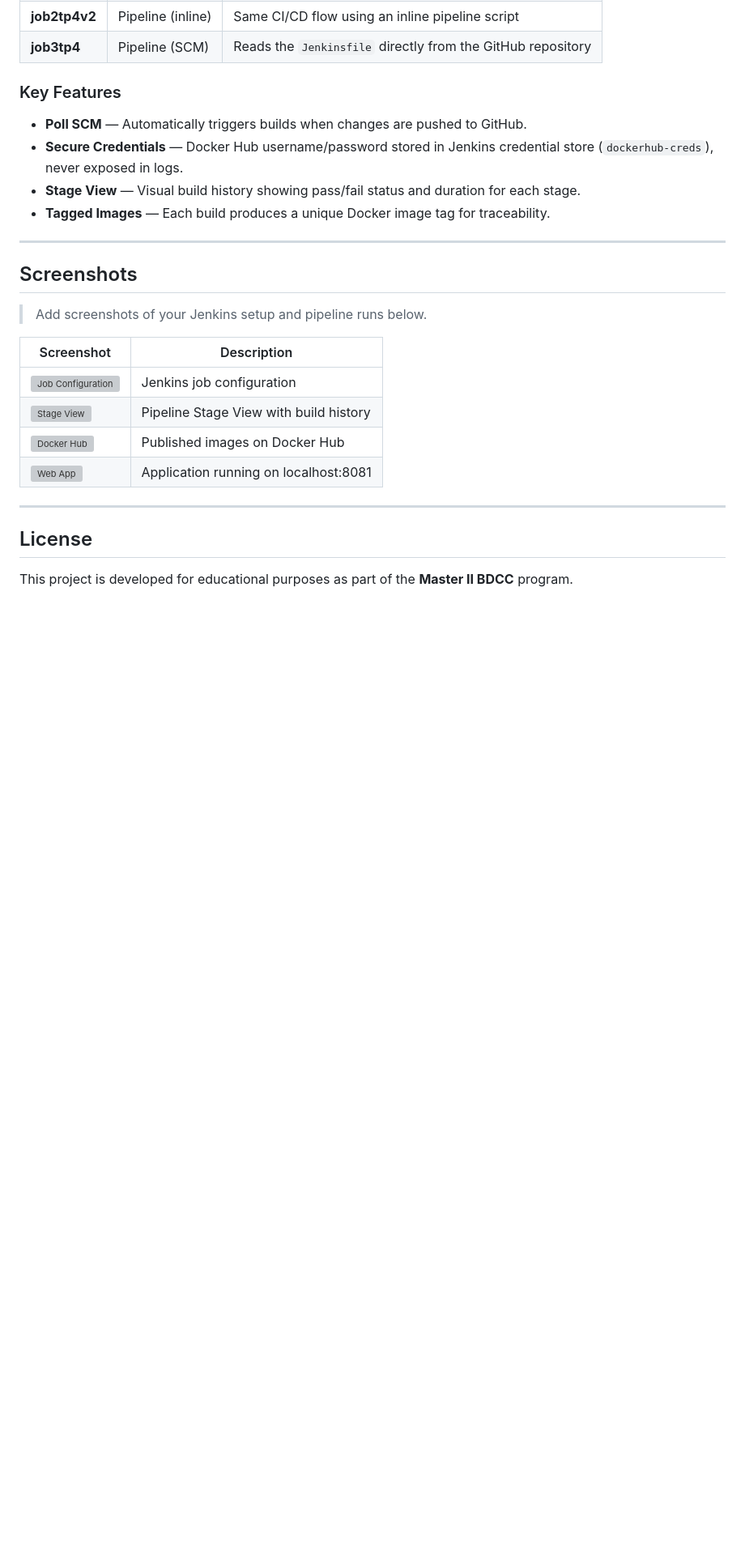
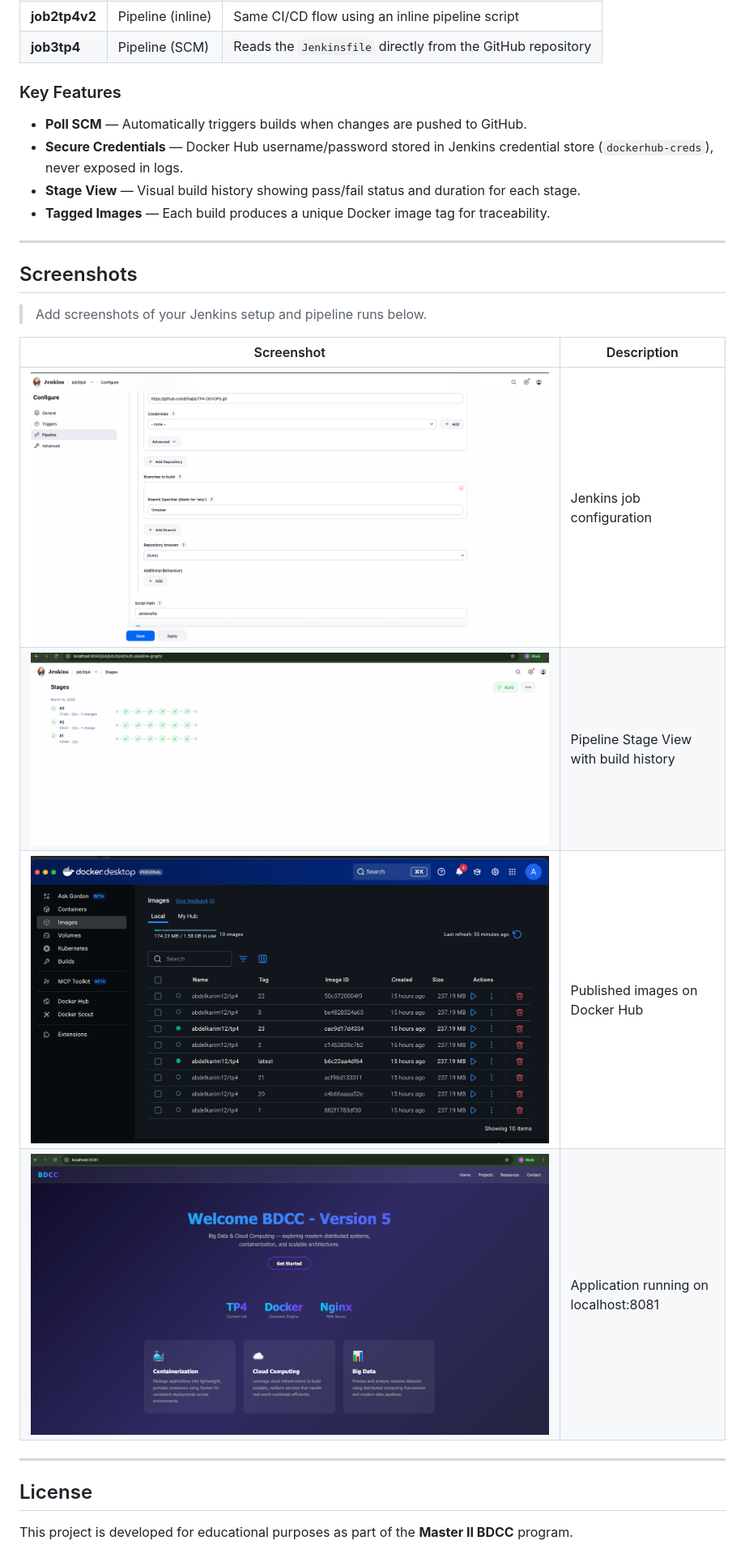
Before and after one commit to Elhajbi/TP4-DEVOPS, a Markdown page: README.md, the part around the change. Shown: that part at 81% size. Rendered like a GitHub page; pictures changed too: screenshots/dockerhub.png (added), screenshots/job-config.png (added), screenshots/stage-view.png (added); blank space fills up the shorter version; grey boxes are pictures that could not be loaded.

Commit message:
Add screenshots to README

```diff
--- a/README.md
+++ b/README.md
@@ -118,10 +118,10 @@ Four jobs were created throughout this lab to demonstrate different Jenkins appr
 
 | Screenshot | Description |
 |------------|-------------|
-| ![Job Configuration](#) | Jenkins job configuration |
-| ![Stage View](#) | Pipeline Stage View with build history |
-| ![Docker Hub](#) | Published images on Docker Hub |
-| ![Web App](#) | Application running on localhost:8081 |
+| ![Job Configuration](screenshots/job-config.png) | Jenkins job configuration |
+| ![Stage View](screenshots/stage-view.png) | Pipeline Stage View with build history |
+| ![Docker Hub](screenshots/dockerhub.png) | Published images on Docker Hub |
+| ![Web App](screenshots/webapp.png) | Application running on localhost:8081 |
 
 ---
 
```
